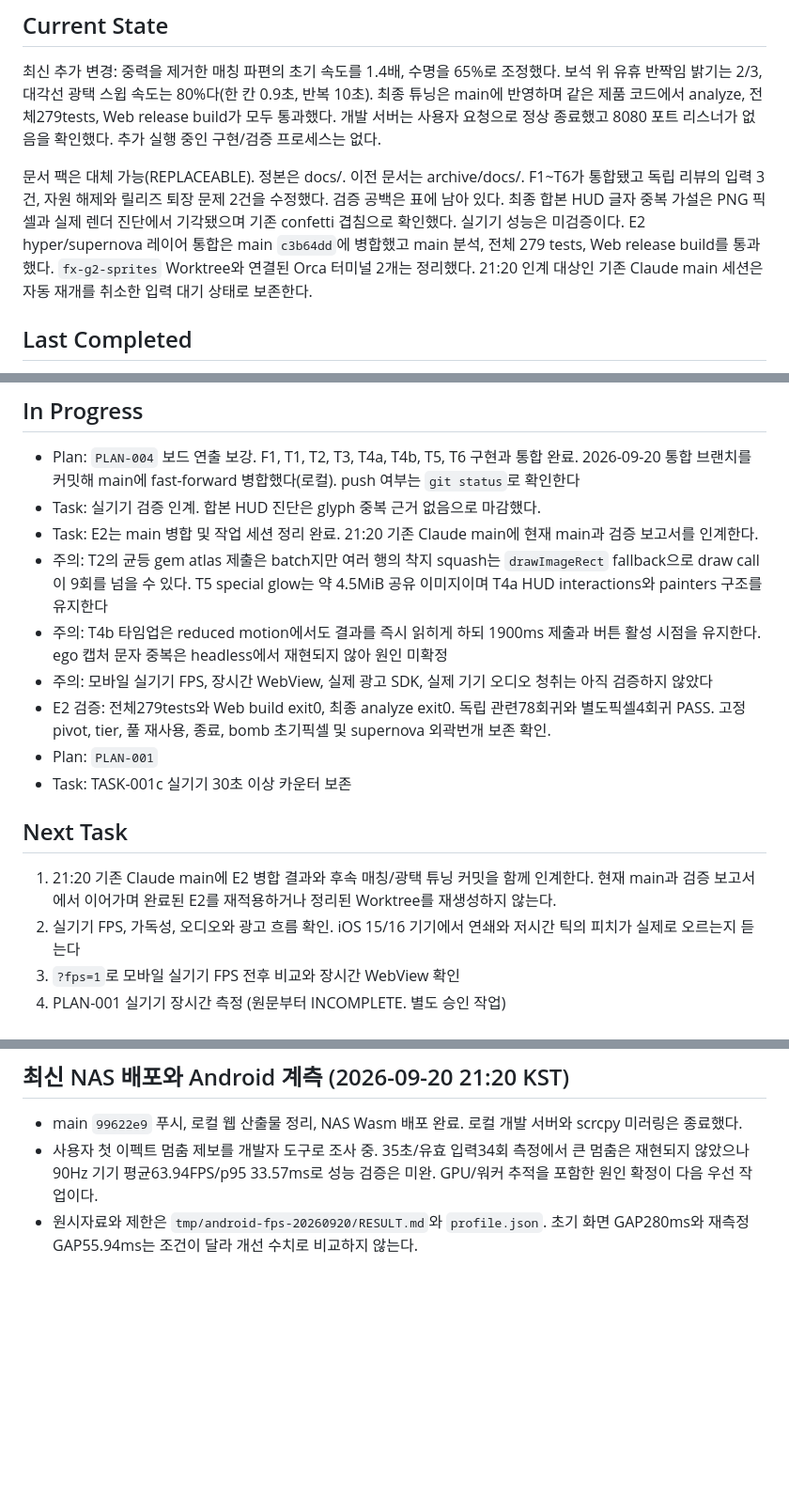
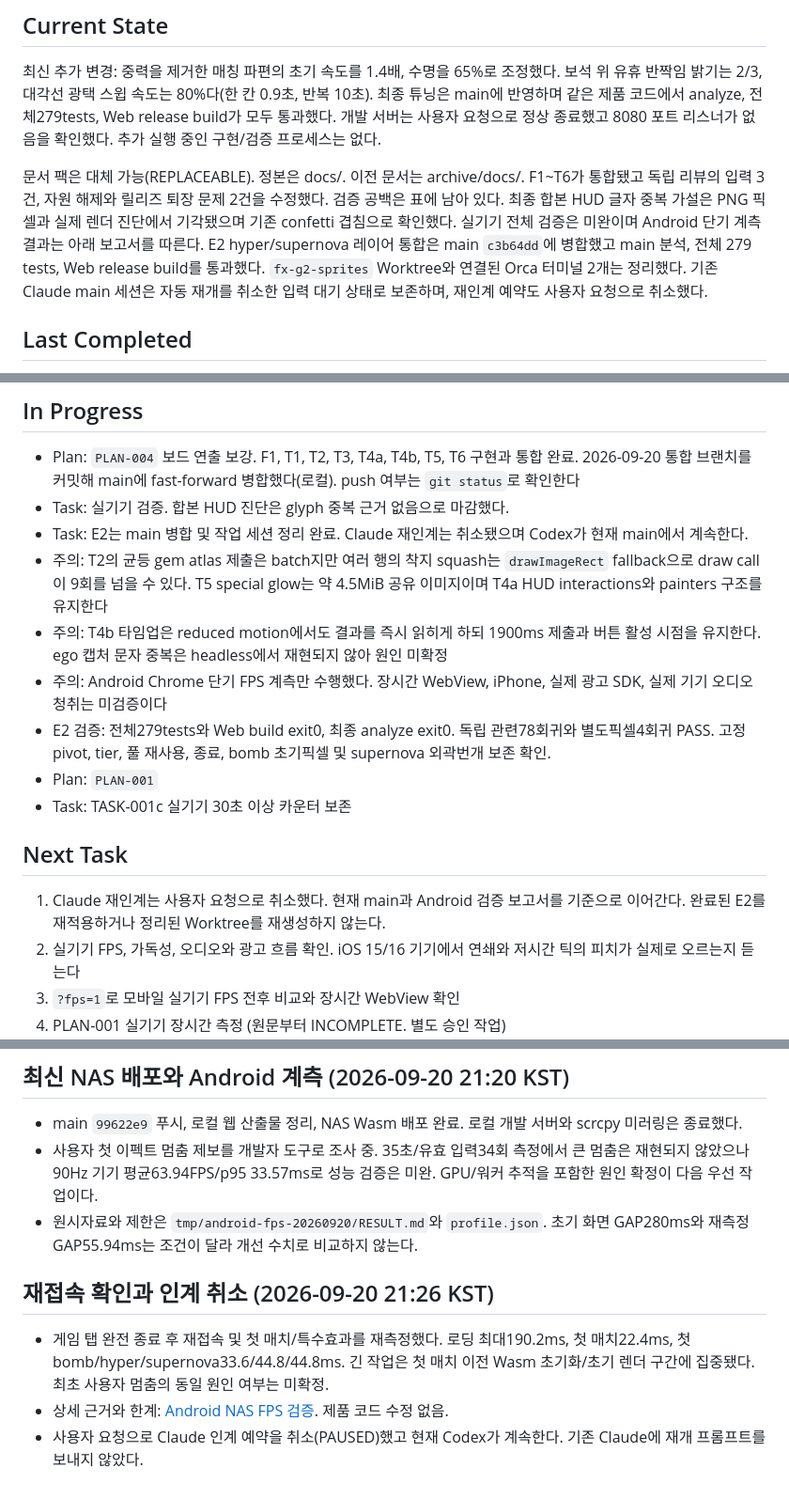
Before and after one commit to cheng80/jewelmatch, a Markdown page: docs/progress/HANDOFF.md, 3 parts joined by grey strips. Shown at 94% size. GitHub-like rendering; blank space fills up the shorter version.

Commit message:
문서: Android 재접속 프로파일과 Claude 인계 취소 기록

```diff
--- a/docs/progress/HANDOFF.md
+++ b/docs/progress/HANDOFF.md
@@ -7,7 +7,7 @@ Updated: 2026-09-20 21:20 KST
 ## Current State
 최신 추가 변경: 중력을 제거한 매칭 파편의 초기 속도를 1.4배, 수명을 65%로 조정했다. 보석 위 유휴 반짝임 밝기는 2/3, 대각선 광택 스윕 속도는 80%다(한 칸 0.9초, 반복 10초). 최종 튜닝은 main에 반영하며 같은 제품 코드에서 analyze, 전체279tests, Web release build가 모두 통과했다. 개발 서버는 사용자 요청으로 정상 종료했고 8080 포트 리스너가 없음을 확인했다. 추가 실행 중인 구현/검증 프로세스는 없다.
 
-문서 팩은 대체 가능(REPLACEABLE). 정본은 docs/. 이전 문서는 archive/docs/. F1~T6가 통합됐고 독립 리뷰의 입력 3건, 자원 해제와 릴리즈 퇴장 문제 2건을 수정했다. 검증 공백은 표에 남아 있다. 최종 합본 HUD 글자 중복 가설은 PNG 픽셀과 실제 렌더 진단에서 기각됐으며 기존 confetti 겹침으로 확인했다. 실기기 성능은 미검증이다. E2 hyper/supernova 레이어 통합은 main `c3b64dd`에 병합했고 main 분석, 전체 279 tests, Web release build를 통과했다. `fx-g2-sprites` Worktree와 연결된 Orca 터미널 2개는 정리했다. 21:20 인계 대상인 기존 Claude main 세션은 자동 재개를 취소한 입력 대기 상태로 보존한다.
+문서 팩은 대체 가능(REPLACEABLE). 정본은 docs/. 이전 문서는 archive/docs/. F1~T6가 통합됐고 독립 리뷰의 입력 3건, 자원 해제와 릴리즈 퇴장 문제 2건을 수정했다. 검증 공백은 표에 남아 있다. 최종 합본 HUD 글자 중복 가설은 PNG 픽셀과 실제 렌더 진단에서 기각됐으며 기존 confetti 겹침으로 확인했다. 실기기 전체 검증은 미완이며 Android 단기 계측 결과는 아래 보고서를 따른다. E2 hyper/supernova 레이어 통합은 main `c3b64dd`에 병합했고 main 분석, 전체 279 tests, Web release build를 통과했다. `fx-g2-sprites` Worktree와 연결된 Orca 터미널 2개는 정리했다. 기존 Claude main 세션은 자동 재개를 취소한 입력 대기 상태로 보존하며, 재인계 예약도 사용자 요청으로 취소했다.
 
 ## Last Completed
 - 마이그레이션 가이드 기준으로 운영 칸을 이 팩에 맞춤
@@ -22,17 +22,17 @@ Updated: 2026-09-20 21:20 KST
 
 ## In Progress
 - Plan: `PLAN-004` 보드 연출 보강. F1, T1, T2, T3, T4a, T4b, T5, T6 구현과 통합 완료. 2026-09-20 통합 브랜치를 커밋해 main에 fast-forward 병합했다(로컬). push 여부는 `git status`로 확인한다
-- Task: 실기기 검증 인계. 합본 HUD 진단은 glyph 중복 근거 없음으로 마감했다.
-- Task: E2는 main 병합 및 작업 세션 정리 완료. 21:20 기존 Claude main에 현재 main과 검증 보고서를 인계한다.
+- Task: 실기기 검증. 합본 HUD 진단은 glyph 중복 근거 없음으로 마감했다.
+- Task: E2는 main 병합 및 작업 세션 정리 완료. Claude 재인계는 취소됐으며 Codex가 현재 main에서 계속한다.
 - 주의: T2의 균등 gem atlas 제출은 batch지만 여러 행의 착지 squash는 `drawImageRect` fallback으로 draw call이 9회를 넘을 수 있다. T5 special glow는 약 4.5MiB 공유 이미지이며 T4a HUD interactions와 painters 구조를 유지한다
 - 주의: T4b 타임업은 reduced motion에서도 결과를 즉시 읽히게 하되 1900ms 제출과 버튼 활성 시점을 유지한다. ego 캡처 문자 중복은 headless에서 재현되지 않아 원인 미확정
-- 주의: 모바일 실기기 FPS, 장시간 WebView, 실제 광고 SDK, 실제 기기 오디오 청취는 아직 검증하지 않았다
+- 주의: Android Chrome 단기 FPS 계측만 수행했다. 장시간 WebView, iPhone, 실제 광고 SDK, 실제 기기 오디오 청취는 미검증이다
 - E2 검증: 전체279tests와 Web build exit0, 최종 analyze exit0. 독립 관련78회귀와 별도픽셀4회귀 PASS. 고정pivot, tier, 풀 재사용, 종료, bomb 초기픽셀 및 supernova 외곽번개 보존 확인.
 - Plan: `PLAN-001`
 - Task: TASK-001c 실기기 30초 이상 카운터 보존
 
 ## Next Task
-1. 21:20 기존 Claude main에 E2 병합 결과와 후속 매칭/광택 튜닝 커밋을 함께 인계한다. 현재 main과 검증 보고서에서 이어가며 완료된 E2를 재적용하거나 정리된 Worktree를 재생성하지 않는다.
+1. Claude 재인계는 사용자 요청으로 취소했다. 현재 main과 Android 검증 보고서를 기준으로 이어간다. 완료된 E2를 재적용하거나 정리된 Worktree를 재생성하지 않는다.
 2. 실기기 FPS, 가독성, 오디오와 광고 흐름 확인. iOS 15/16 기기에서 연쇄와 저시간 틱의 피치가 실제로 오르는지 듣는다
 3. `?fps=1`로 모바일 실기기 FPS 전후 비교와 장시간 WebView 확인
 4. PLAN-001 실기기 장시간 측정 (원문부터 INCOMPLETE. 별도 승인 작업)
@@ -130,3 +130,8 @@ Updated: 2026-09-20 21:20 KST
 - main `99622e9` 푸시, 로컬 웹 산출물 정리, NAS Wasm 배포 완료. 로컬 개발 서버와 scrcpy 미러링은 종료했다.
 - 사용자 첫 이펙트 멈춤 제보를 개발자 도구로 조사 중. 35초/유효 입력34회 측정에서 큰 멈춤은 재현되지 않았으나 90Hz 기기 평균63.94FPS/p95 33.57ms로 성능 검증은 미완. GPU/워커 추적을 포함한 원인 확정이 다음 우선 작업이다.
 - 원시자료와 제한은 `tmp/android-fps-20260920/RESULT.md`와 `profile.json`. 초기 화면 GAP280ms와 재측정 GAP55.94ms는 조건이 달라 개선 수치로 비교하지 않는다.
+
+## 재접속 확인과 인계 취소 (2026-09-20 21:26 KST)
+- 게임 탭 완전 종료 후 재접속 및 첫 매치/특수효과를 재측정했다. 로딩 최대190.2ms, 첫 매치22.4ms, 첫 bomb/hyper/supernova33.6/44.8/44.8ms. 긴 작업은 첫 매치 이전 Wasm 초기화/초기 렌더 구간에 집중됐다. 최초 사용자 멈춤의 동일 원인 여부는 미확정.
+- 상세 근거와 한계: [Android NAS FPS 검증](ANDROID_NAS_FPS_2026-09-20.md). 제품 코드 수정 없음.
+- 사용자 요청으로 Claude 인계 예약을 취소(PAUSED)했고 현재 Codex가 계속한다. 기존 Claude에 재개 프롬프트를 보내지 않았다.
```
Also changed, not shown: other parts of docs/progress/HANDOFF.md (+2 -2 lines), docs/progress/ANDROID_NAS_FPS_2026-09-20.md (added, +40 -0 lines), docs/progress/PROJECT_STATUS.md (+7 -2 lines).
